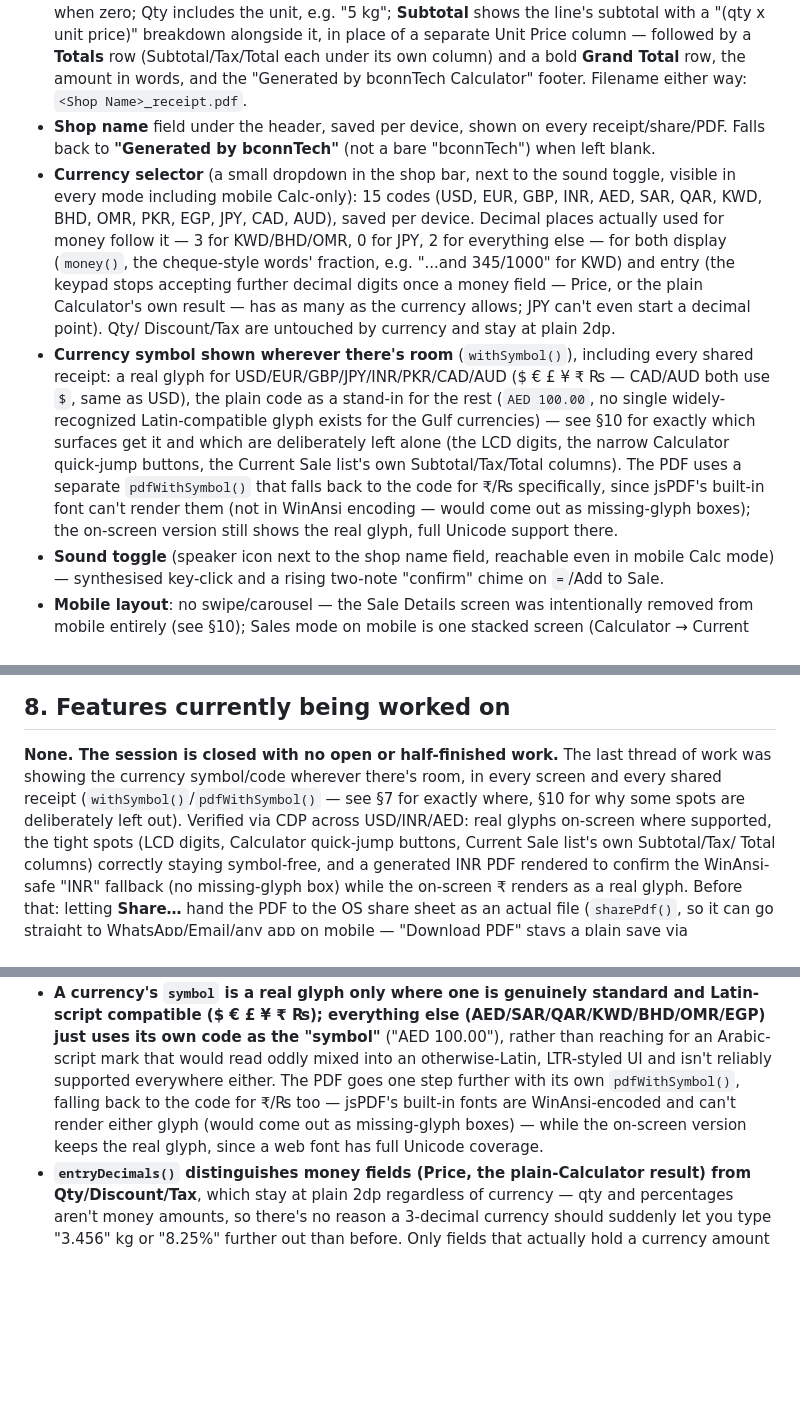
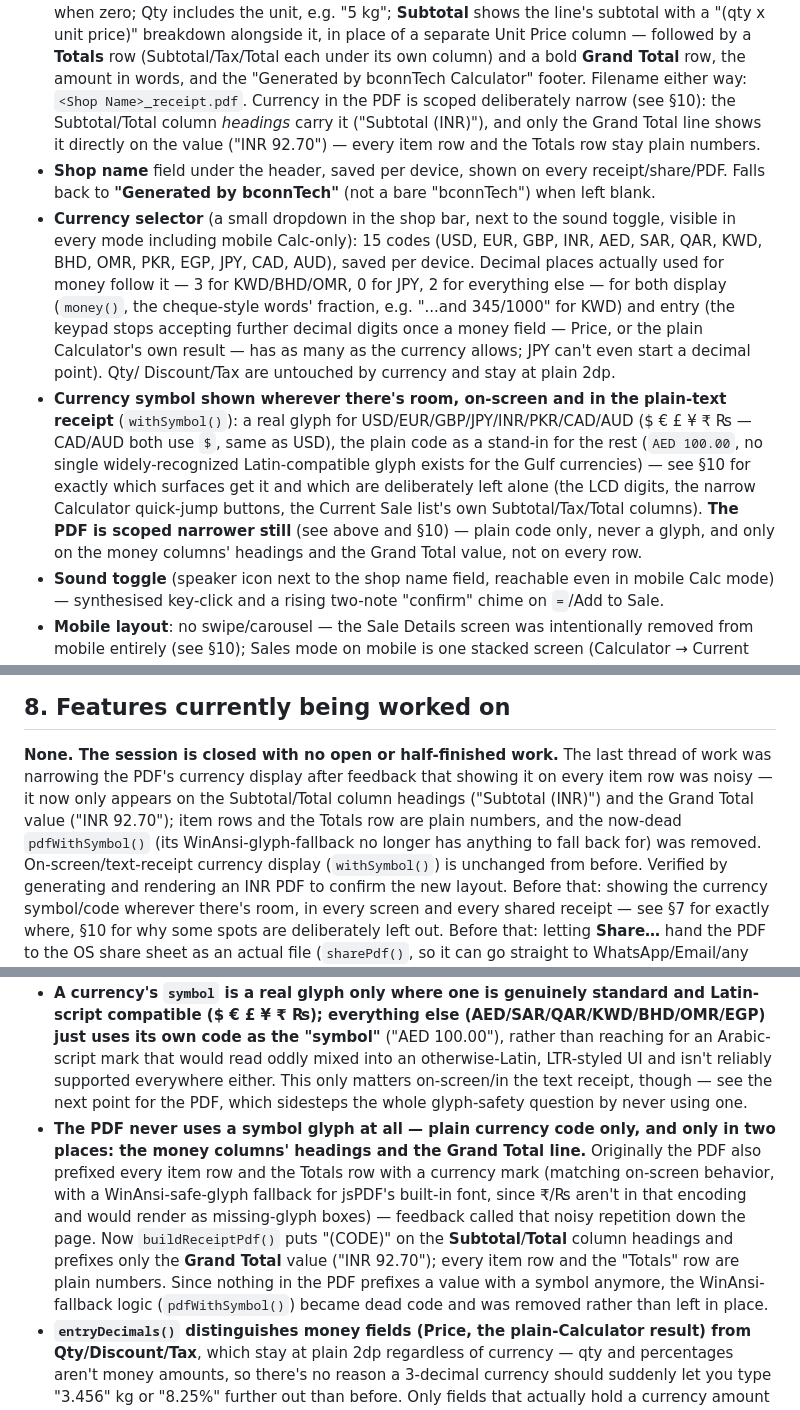
Before and after one commit to mgpvt/pos-calculator, a Markdown page: CLAUDE.md, 3 parts joined by grey strips. Rendered like a GitHub page; blank space fills up the shorter version.

Commit message:
Update CLAUDE.md for the scoped PDF currency display
Documents the narrowed PDF currency placement (column headings and
Grand Total only, not every row), the removal of the now-dead
pdfWithSymbol(), and that on-screen/text-receipt currency display is
unaffected.

Co-Authored-By: Claude Sonnet 5 <noreply@anthropic.com>

```diff
--- a/CLAUDE.md
+++ b/CLAUDE.md
@@ -183,7 +183,10 @@ repo, not something to write down here.)
   price)" breakdown alongside it, in place of a separate Unit Price column — followed by a
   **Totals** row (Subtotal/Tax/Total each under its own column) and a bold **Grand Total** row, the
   amount in words, and the "Generated by bconnTech Calculator" footer. Filename either way:
-  `<Shop Name>_receipt.pdf`.
+  `<Shop Name>_receipt.pdf`. Currency in the PDF is scoped deliberately narrow (see §10): the
+  Subtotal/Total column *headings* carry it ("Subtotal (INR)"), and only the Grand Total line
+  shows it directly on the value ("INR 92.70") — every item row and the Totals row stay plain
+  numbers.
 - **Shop name** field under the header, saved per device, shown on every receipt/share/PDF.
   Falls back to **"Generated by bconnTech"** (not a bare "bconnTech") when left blank.
 - **Currency selector** (a small dropdown in the shop bar, next to the sound toggle, visible in
@@ -194,16 +197,14 @@ repo, not something to write down here.)
   accepting further decimal digits once a money field — Price, or the plain Calculator's own
   result — has as many as the currency allows; JPY can't even start a decimal point). Qty/
   Discount/Tax are untouched by currency and stay at plain 2dp.
-- **Currency symbol shown wherever there's room** (`withSymbol()`), including every shared
-  receipt: a real glyph for USD/EUR/GBP/JPY/INR/PKR/CAD/AUD ($ € £ ¥ ₹ ₨ — CAD/AUD both use `$`,
-  same as USD), the plain code as a stand-in for the rest (`AED 100.00`, no single
+- **Currency symbol shown wherever there's room, on-screen and in the plain-text receipt**
+  (`withSymbol()`): a real glyph for USD/EUR/GBP/JPY/INR/PKR/CAD/AUD ($ € £ ¥ ₹ ₨ — CAD/AUD both
+  use `$`, same as USD), the plain code as a stand-in for the rest (`AED 100.00`, no single
   widely-recognized Latin-compatible glyph exists for the Gulf currencies) — see §10 for exactly
   which surfaces get it and which are deliberately left alone (the LCD digits, the narrow
-  Calculator quick-jump buttons, the Current Sale list's own Subtotal/Tax/Total columns). The PDF
-  uses a separate `pdfWithSymbol()` that falls back to the code for ₹/₨ specifically, since
-  jsPDF's built-in font can't render them (not in WinAnsi encoding — would come out as
-  missing-glyph boxes); the on-screen version still shows the real glyph, full Unicode support
-  there.
+  Calculator quick-jump buttons, the Current Sale list's own Subtotal/Tax/Total columns). **The
+  PDF is scoped narrower still** (see above and §10) — plain code only, never a glyph, and only on
+  the money columns' headings and the Grand Total value, not on every row.
 - **Sound toggle** (speaker icon next to the shop name field, reachable even in mobile Calc mode)
   — synthesised key-click and a rising two-note "confirm" chime on `=`/Add to Sale.
 - **Mobile layout**: no swipe/carousel — the Sale Details screen was intentionally removed from
@@ -221,13 +222,15 @@ with a toggle.
 ## 8. Features currently being worked on
 
 **None. The session is closed with no open or half-finished work.** The last thread of work was
-showing the currency symbol/code wherever there's room, in every screen and every shared receipt
-(`withSymbol()`/`pdfWithSymbol()` — see §7 for exactly where, §10 for why some spots are
-deliberately left out). Verified via CDP across USD/INR/AED: real glyphs on-screen where supported,
-the tight spots (LCD digits, Calculator quick-jump buttons, Current Sale list's own Subtotal/Tax/
-Total columns) correctly staying symbol-free, and a generated INR PDF rendered to confirm the
-WinAnsi-safe "INR" fallback (no missing-glyph box) while the on-screen ₹ renders as a real glyph.
-Before that: letting **Share…** hand the PDF to the OS share sheet as an actual file (`sharePdf()`,
+narrowing the PDF's currency display after feedback that showing it on every item row was noisy —
+it now only appears on the Subtotal/Total column headings ("Subtotal (INR)") and the Grand Total
+value ("INR 92.70"); item rows and the Totals row are plain numbers, and the now-dead
+`pdfWithSymbol()` (its WinAnsi-glyph-fallback no longer has anything to fall back for) was removed.
+On-screen/text-receipt currency display (`withSymbol()`) is unchanged from before. Verified by
+generating and rendering an INR PDF to confirm the new layout. Before that: showing the currency
+symbol/code wherever there's room, in every screen and every shared receipt — see §7 for exactly
+where, §10 for why some spots are deliberately left out. Before that: letting **Share…** hand the
+PDF to the OS share sheet as an actual file (`sharePdf()`,
 so it can go straight to WhatsApp/Email/any app on mobile — "Download PDF" stays a plain save via
 `downloadPdf()`, both built on a shared `buildReceiptPdf()`), and fixing the Unit field so its
 datalist shows every option again instead of only ones matching whatever's already typed. Before
@@ -409,10 +412,17 @@ staying on `window.print()` — see §10.
   compatible ($ € £ ¥ ₹ ₨); everything else (AED/SAR/QAR/KWD/BHD/OMR/EGP) just uses its own code as
   the "symbol"** ("AED 100.00"), rather than reaching for an Arabic-script mark that would read
   oddly mixed into an otherwise-Latin, LTR-styled UI and isn't reliably supported everywhere either.
-  The PDF goes one step further with its own `pdfWithSymbol()`, falling back to the code for ₹/₨
-  too — jsPDF's built-in fonts are WinAnsi-encoded and can't render either glyph (would come out as
-  missing-glyph boxes) — while the on-screen version keeps the real glyph, since a web font has
-  full Unicode coverage.
+  This only matters on-screen/in the text receipt, though — see the next point for the PDF, which
+  sidesteps the whole glyph-safety question by never using one.
+- **The PDF never uses a symbol glyph at all — plain currency code only, and only in two places:
+  the money columns' headings and the Grand Total line.** Originally the PDF also prefixed every
+  item row and the Totals row with a currency mark (matching on-screen behavior, with a
+  WinAnsi-safe-glyph fallback for jsPDF's built-in font, since ₹/₨ aren't in that encoding and would
+  render as missing-glyph boxes) — feedback called that noisy repetition down the page. Now
+  `buildReceiptPdf()` puts "(CODE)" on the **Subtotal**/**Total** column headings and prefixes only
+  the **Grand Total** value ("INR 92.70"); every item row and the "Totals" row are plain numbers.
+  Since nothing in the PDF prefixes a value with a symbol anymore, the WinAnsi-fallback logic
+  (`pdfWithSymbol()`) became dead code and was removed rather than left in place.
 - **`entryDecimals()` distinguishes money fields (Price, the plain-Calculator result) from
   Qty/Discount/Tax**, which stay at plain 2dp regardless of currency — qty and percentages aren't
   money amounts, so there's no reason a 3-decimal currency should suddenly let you type "3.456" kg
```
Also changed, not shown: other parts of CLAUDE.md (+2 -2 lines).
